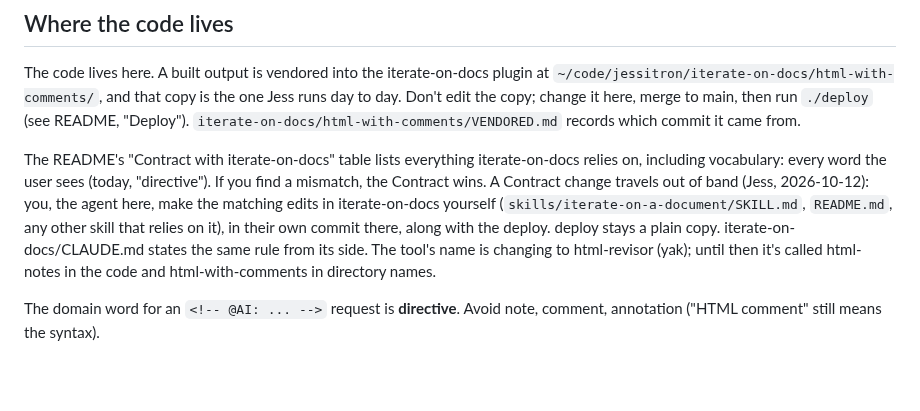
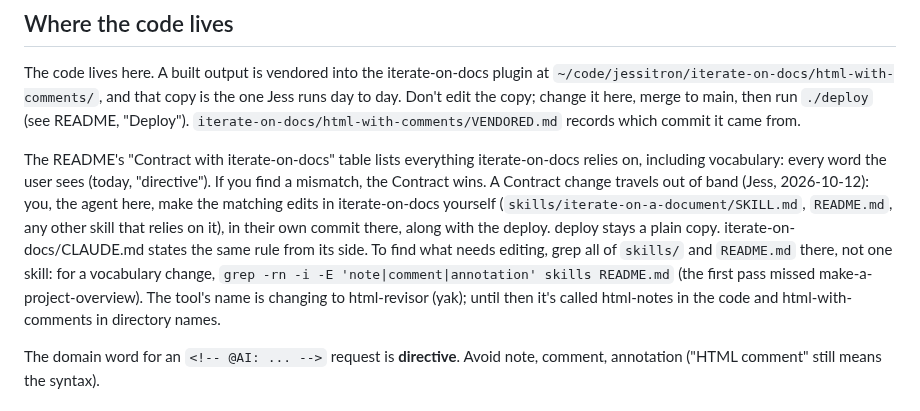
Before and after one commit to jessitron/html-revisor, a Markdown page: CLAUDE.md, the part around the change. GitHub-like rendering; blank space fills up the shorter version.

Commit message:
CLAUDE.md: a Contract change greps all of iterate-on-docs' skills - claude
The first vocabulary change edited only iterate-on-a-document; the
iterate-on-docs session found "comment" left in make-a-project-overview
and fixed it there (iterate-on-docs 32a8fd3).

Co-Authored-By: Claude Opus 5.5 <noreply@anthropic.com>

```diff
--- a/CLAUDE.md
+++ b/CLAUDE.md
@@ -6,7 +6,7 @@ Read `README.md` for usage. Build history is in git log; open work is in `yx`. `
 
 The code lives here. A built output is vendored into the iterate-on-docs plugin at `~/code/jessitron/iterate-on-docs/html-with-comments/`, and that copy is the one Jess runs day to day. Don't edit the copy; change it here, merge to main, then run `./deploy` (see README, "Deploy"). `iterate-on-docs/html-with-comments/VENDORED.md` records which commit it came from.
 
-The README's "Contract with iterate-on-docs" table lists everything iterate-on-docs relies on, including vocabulary: every word the user sees (today, "directive"). If you find a mismatch, the Contract wins. A Contract change travels out of band (Jess, 2026-10-12): you, the agent here, make the matching edits in iterate-on-docs yourself (`skills/iterate-on-a-document/SKILL.md`, `README.md`, any other skill that relies on it), in their own commit there, along with the deploy. deploy stays a plain copy. iterate-on-docs/CLAUDE.md states the same rule from its side. The tool's name is changing to html-revisor (yak); until then it's called html-notes in the code and html-with-comments in directory names.
+The README's "Contract with iterate-on-docs" table lists everything iterate-on-docs relies on, including vocabulary: every word the user sees (today, "directive"). If you find a mismatch, the Contract wins. A Contract change travels out of band (Jess, 2026-10-12): you, the agent here, make the matching edits in iterate-on-docs yourself (`skills/iterate-on-a-document/SKILL.md`, `README.md`, any other skill that relies on it), in their own commit there, along with the deploy. deploy stays a plain copy. iterate-on-docs/CLAUDE.md states the same rule from its side. To find what needs editing, grep all of `skills/` and `README.md` there, not one skill: for a vocabulary change, `grep -rn -i -E 'note|comment|annotation' skills README.md` (the first pass missed make-a-project-overview). The tool's name is changing to html-revisor (yak); until then it's called html-notes in the code and html-with-comments in directory names.
 
 The domain word for an `<!-- @AI: ... -->` request is **directive**. Avoid note, comment, annotation ("HTML comment" still means the syntax).
 
```
